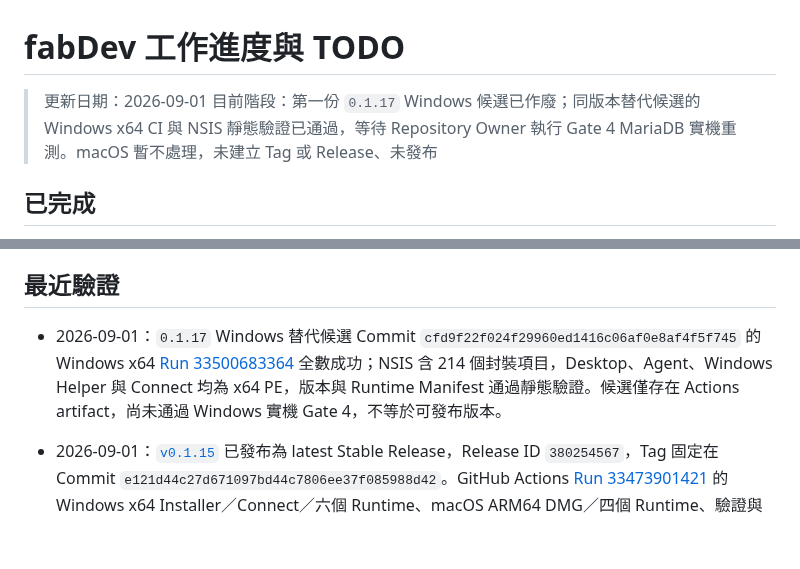
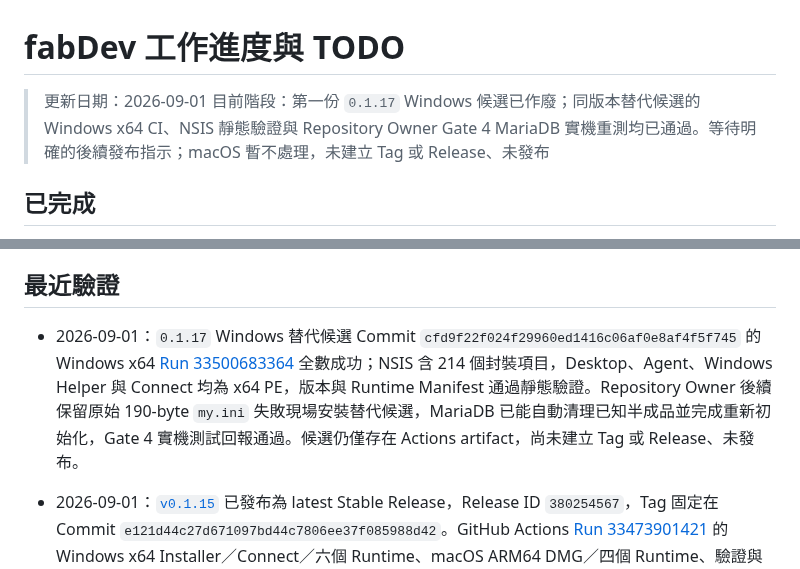
Before and after one commit to JimmyWon1028/fabdev, a Markdown page: docs/FABDEV_PROGRESS.md, 2 parts joined by grey strips. Drawn GitHub-style; blank space fills up the shorter version.

Commit message:
docs: record Windows MariaDB gate pass

```diff
--- a/docs/FABDEV_PROGRESS.md
+++ b/docs/FABDEV_PROGRESS.md
@@ -1,7 +1,7 @@
 # fabDev 工作進度與 TODO
 
 > 更新日期：2026-09-01
-> 目前階段：第一份 `0.1.17` Windows 候選已作廢；同版本替代候選的 Windows x64 CI 與 NSIS 靜態驗證已通過，等待 Repository Owner 執行 Gate 4 MariaDB 實機重測。macOS 暫不處理，未建立 Tag 或 Release、未發布
+> 目前階段：第一份 `0.1.17` Windows 候選已作廢；同版本替代候選的 Windows x64 CI、NSIS 靜態驗證與 Repository Owner Gate 4 MariaDB 實機重測均已通過。等待明確的後續發布指示；macOS 暫不處理，未建立 Tag 或 Release、未發布
 
 ## 已完成
 
@@ -32,7 +32,7 @@
 
 ## 最近驗證
 
-- 2026-09-01：`0.1.17` Windows 替代候選 Commit `cfd9f22f024f29960ed1416c06af0e8af4f5f745` 的 Windows x64 [Run 33500683364](https://github.com/JimmyWon1028/fabdev/actions/runs/33500683364) 全數成功；NSIS 含 214 個封裝項目，Desktop、Agent、Windows Helper 與 Connect 均為 x64 PE，版本與 Runtime Manifest 通過靜態驗證。候選僅存在 Actions artifact，尚未通過 Windows 實機 Gate 4，不等於可發布版本。
+- 2026-09-01：`0.1.17` Windows 替代候選 Commit `cfd9f22f024f29960ed1416c06af0e8af4f5f745` 的 Windows x64 [Run 33500683364](https://github.com/JimmyWon1028/fabdev/actions/runs/33500683364) 全數成功；NSIS 含 214 個封裝項目，Desktop、Agent、Windows Helper 與 Connect 均為 x64 PE，版本與 Runtime Manifest 通過靜態驗證。Repository Owner 後續保留原始 190-byte `my.ini` 失敗現場安裝替代候選，MariaDB 已能自動清理已知半成品並完成重新初始化，Gate 4 實機測試回報通過。候選仍僅存在 Actions artifact，尚未建立 Tag 或 Release、未發布。
 - 2026-09-01：[`v0.1.15`](https://github.com/JimmyWon1028/fabdev/releases/tag/v0.1.15) 已發布為 latest Stable Release，Release ID `380254567`，Tag 固定在 Commit `e121d44c27d671097bd44c7806ee37f085988d42`。GitHub Actions [Run 33473901421](https://github.com/JimmyWon1028/fabdev/actions/runs/33473901421) 的 Windows x64 Installer／Connect／六個 Runtime、macOS ARM64 DMG／四個 Runtime、驗證與 Draft Jobs 全數通過。Release 共 30 個 Assets、685,584,720 bytes；全部重新下載後通過 `SHA256SUMS`、13 份個別 checksum、兩份逐位元一致 App Manifest、Runtime Catalog sequence 9／minimum App 0.1.15、10 個 Runtime gzip 與 Manifest 內 12 個實體資產的大小／SHA-256／URL 逐筆比對。`SHA256SUMS` SHA-256 為 `532bb14641b7b5a443a48622edce58266b97107040da1b1068389e503e1ed7e2`，App／Stable Manifest 為 `5a95b8b8d17e685bf03dd7b85a0d6c1d8da069b4986f4f963536d5230f40c1a6`，Runtime Catalog 為 `9223436f338df5c76609f7bf1b410bdce72cdce94b63ac0e76566e12c9da5690`，DMG 為 `a03dfa809798afbd8730ed64e78f781d069dc22768c3587b276408ac0da62f95`，Windows Setup 為 `77601f7453ffaada6182a09d60d5b36f208c3058a3fb8b3daf652964060567cc`。DMG `hdiutil verify`、內部 checksum、App／Helper codesign、版本 0.1.15 與 Desktop／Agent／Helper ARM64 均通過；Windows NSIS 可解出 x64 Desktop／Agent／Helper。Publish 後 Release、latest、Stable／Runtime Manifest 均由未帶 Token 的公開 URL 回傳 HTTP 200，Setup／DMG Range 回傳 HTTP 206，兩份公開 Manifest 與 Draft 驗證檔逐位元一致，latest 指向 `v0.1.15`；沒有待清理的 Draft。
 - 0.1.15 修正 Windows Proxy 網域未同步至 Hosts、導致部分 Windows x64 VM 無法解析 Proxy `.test` 網域的問題；Agent 會經白名單 Helper 維護獨立 Proxy Hosts 區塊，設定更新、移除、狀態還原與解除安裝都會同步清理。Windows NSIS 另在複製檔案前檢查 Microsoft Visual C++ 2015-2022 x64 Runtime／`VCRUNTIME140.dll`，缺少時開啟官方下載並中止本次安裝，讓使用者安裝 prerequisite 後重試。Repository Owner 已在 Windows x64 VM 驗證 VC Runtime 缺失引導、重試安裝與 Proxy 連線通過；macOS 安裝程序未變，依既定規則沿用先前人工生命週期驗收。
 - 2026-09-01：[`v0.1.14`](https://github.com/JimmyWon1028/fabdev/releases/tag/v0.1.14) 已發布為 latest Stable Release，Tag 固定在 Commit `279f030c6aaa252ba38406f0c069d549950069fa`。GitHub Actions [Run 33462756426](https://github.com/JimmyWon1028/fabdev/actions/runs/33462756426) 的 Windows x64 Installer／Connect／六個 Runtime、macOS ARM64 DMG／四個 Runtime、驗證與 Draft Jobs 全數通過。Release 共 30 個 Assets、685,358,353 bytes；全部重新下載後通過 `SHA256SUMS`、13 份個別 checksum、兩份逐位元一致 App Manifest、Runtime Catalog sequence 8／minimum App 0.1.14、10 個 Runtime gzip 與 DMG `hdiutil verify`。`SHA256SUMS` SHA-256 為 `858a9c7d2f5749e68b87b9f8aa96f0224bfc88412991c1f583d9657c9f95c6a9`，App／Stable Manifest 為 `3409e7e67a620571d3e7bfcca086582b52071ed541928ace76acd9b3949f3ebf`，Runtime Catalog 為 `8f2b525b9041ba6bec41b37957836fa6c6fbc7a593d707cb6f4ce67818c194fe`，DMG 為 `faf8708d840690f9ee68e1fe5d00d935046a0e71e1adb0c7ffd0edf99e7857b8`，Windows Setup 為 `a999a72190ecb5c660a0134367a560cc49dd0e1fda361ed16ad2a26f528aa49a`。Publish 後 Release、latest、App／Runtime Manifest 均由未帶 Token 的公開 URL 回傳 HTTP 200，Setup／DMG Range 回傳 HTTP 206，latest 指向 `v0.1.14`；沒有待清理的 Draft。
```
Also changed, not shown: docs/WINDOWS_0.1.13_TO_0.1.16_FIELD_NOTES.md (+2 -2 lines).
